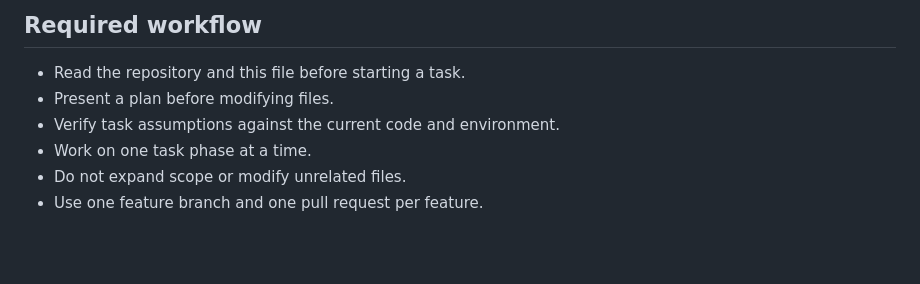
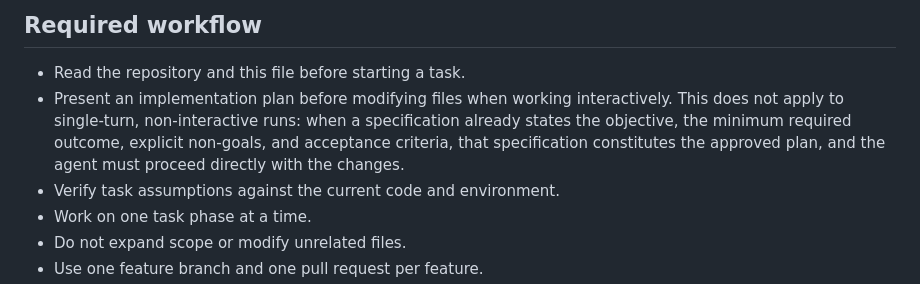
Before and after one commit to muyachan/Sechdule-todo, a Markdown page: AGENTS.md, the part around the change. Drawn GitHub-style; blank space fills up the shorter version.

Commit message:
docs: 限縮「先提計畫再修改」規則的適用範圍為互動情境
實測三次定位：Codex 透過管線以 codex exec 單次非互動執行，沒有下一回合
可以在提完計畫後繼續動手。它讀到 AGENTS.md 原本「Present a plan before
modifying files」這條規則，加上 codex_trigger.py 送的 prompt 開頭是
「請先讀取 AGENTS.md，理解專案限制後再開始」，會把這句話理解成「先進入
規劃階段」，於是只回覆一份計畫就結束，從未真正動手修改檔案。

管線送出的 prompt 本身就已經包含目標、允許修改範圍、驗收條件等規格內容，
單次執行沒有「使用者看過計畫再確認」這一步的空間，規格本身就是已核准的
計畫。改寫後這條規則明確排除單次非互動執行，互動情境下的行為不變。

Co-Authored-By: Claude Sonnet 5 <noreply@anthropic.com>
Claude-Session: https://claude.ai/code/session_01Ea86bHWqW5KfWZN2KXhgFJ

```diff
--- a/AGENTS.md
+++ b/AGENTS.md
@@ -29,7 +29,12 @@
 ## Required workflow
 
 - Read the repository and this file before starting a task.
-- Present a plan before modifying files.
+- Present an implementation plan before modifying files when working
+  interactively. This does not apply to single-turn, non-interactive runs:
+  when a specification already states the objective, the minimum required
+  outcome, explicit non-goals, and acceptance criteria, that specification
+  constitutes the approved plan, and the agent must proceed directly with
+  the changes.
 - Verify task assumptions against the current code and environment.
 - Work on one task phase at a time.
 - Do not expand scope or modify unrelated files.
```
